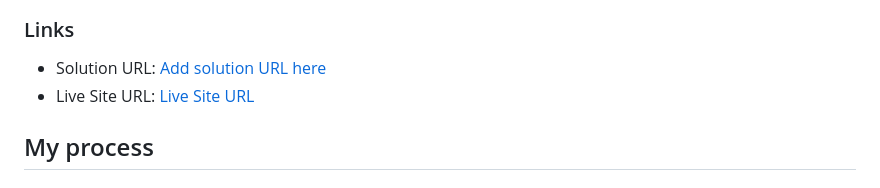
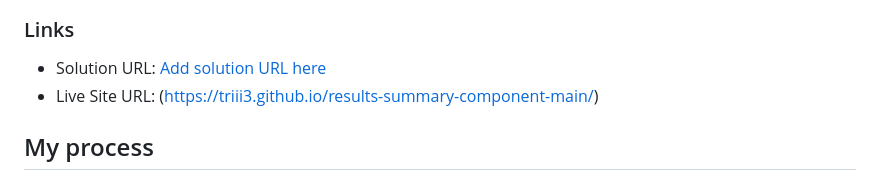
Before and after one commit to Triii3/results-summary-component, a Markdown page: README.md, the part around the change. GitHub-like rendering.

```diff
--- a/README.md
+++ b/README.md
@@ -36,7 +36,7 @@ Users should be able to:
 ### Links
 
 - Solution URL: [Add solution URL here](https://your-solution-url.com)
-- Live Site URL: [Live Site URL](https://triii3.github.io/results-summary-component-main/)
+- Live Site URL: (https://triii3.github.io/results-summary-component-main/)
 
 ## My process
 
```
